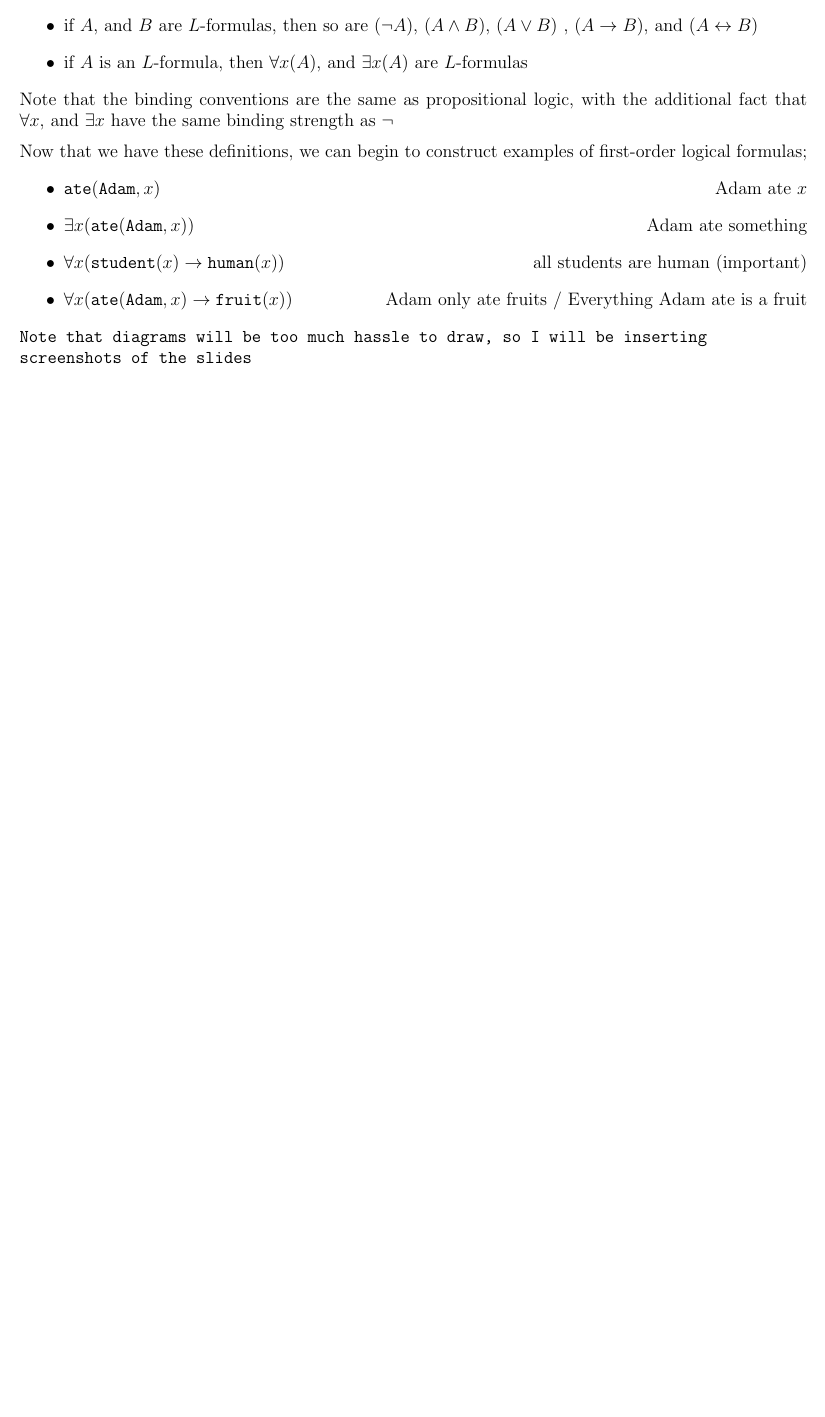
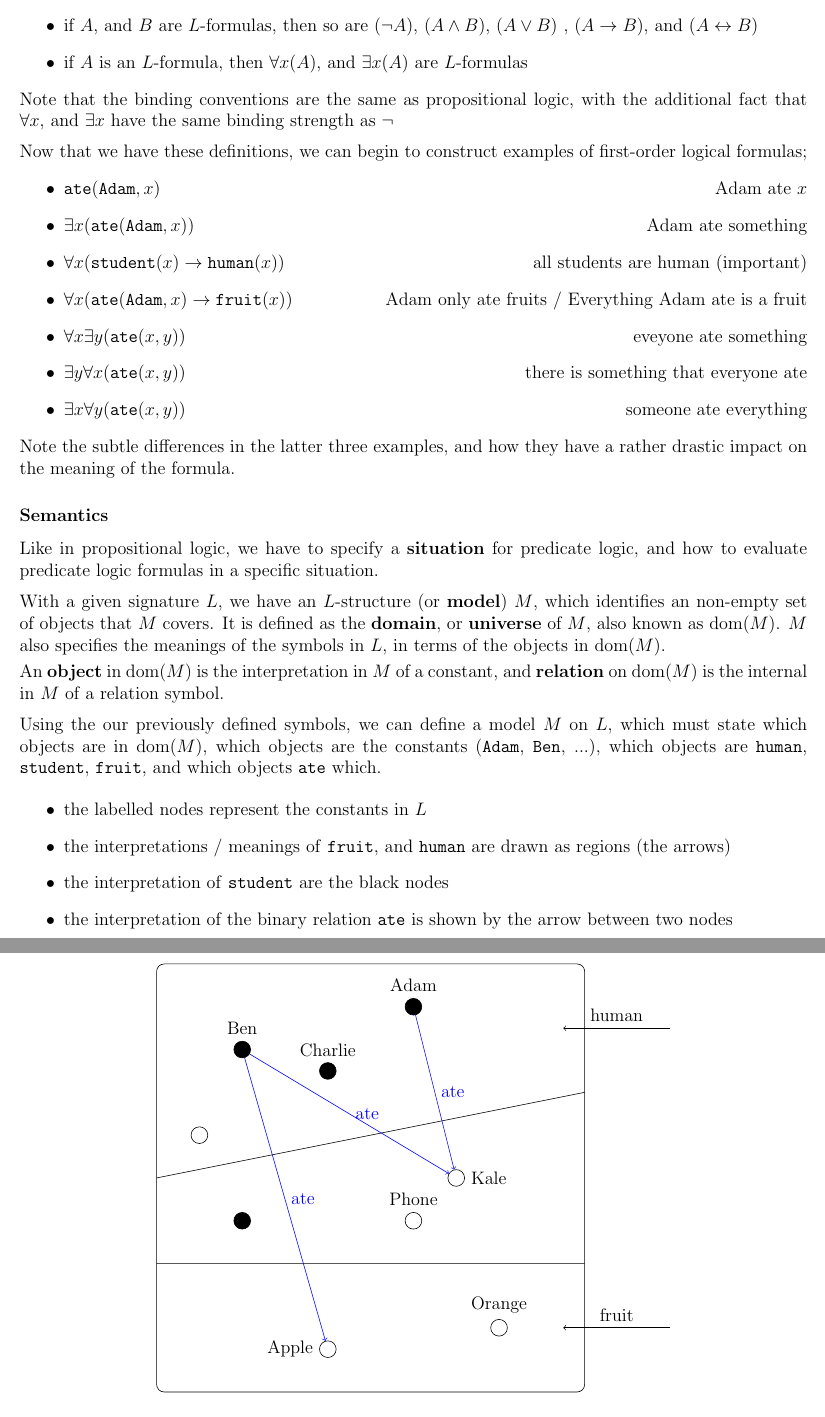
Before and after one commit to lin-e/imperial-revision, a LaTeX document (co140/main.tex): part of page 10 of 10 before the commit and two parts of pages 10 and 11 of 11 after it, the two joined at a grey line, cut so that both start at the same text, the shorter picture padded with empty space. Compiled offline with pdfLaTeX.

Commit message:
Example L-structure

```diff
--- a/co140/main.tex
+++ b/co140/main.tex
@@ -440,7 +440,59 @@ end if
             \item $\exists x (\texttt{ate}(\texttt{Adam}, x))$ \hfill Adam ate something
             \item $\forall x (\texttt{student}(x) \rightarrow \texttt{human}(x))$ \hfill all students are human (important)
             \item $\forall x (\texttt{ate}(\texttt{Adam}, x) \rightarrow \texttt{fruit}(x))$ \hfill Adam only ate fruits / Everything Adam ate is a fruit
+            \item $\forall x \exists y (\texttt{ate}(x, y))$ \hfill eveyone ate something
+            \item $\exists y \forall x (\texttt{ate}(x, y))$ \hfill there is something that everyone ate
+            \item $\exists x \forall y (\texttt{ate}(x, y))$ \hfill someone ate everything
+        \end{itemize}
+        Note the subtle differences in the latter three examples, and how they have a rather drastic impact on the meaning of the formula.
+        \subsubsection*{Semantics}
+        Like in propositional logic, we have to specify a \textbf{situation} for predicate logic, and how to evaluate predicate logic formulas in a specific situation.
+        \medskip
+
+        With a given signature $L$, we have an $L$-structure (or \textbf{model}) $M$, which identifies an non-empty set of objects that $M$ covers. It is defined as the \textbf{domain}, or \textbf{universe} of $M$, also known as dom($M$). $M$ also specifies the meanings of the symbols in $L$, in terms of the objects in dom($M$).
+        \smallskip
+
+        An \textbf{object} in dom($M$) is the interpretation in $M$ of a constant, and \textbf{relation} on dom($M$) is the internal in $M$ of a relation symbol.
+        \medskip
+
+        Using the our previously defined symbols, we can define a model $M$ on $L$, which must state which objects are in dom($M$), which objects are the constants (\texttt{Adam}, \texttt{Ben}, ...), which objects are \texttt{human}, \texttt{student}, \texttt{fruit}, and which objects \texttt{ate} which.
+
+        \begin{itemize}
+            \item the labelled nodes represent the constants in $L$
+            \item the interpretations / meanings of \texttt{fruit}, and \texttt{human} are drawn as regions (the arrows)
+            \item the interpretation of \texttt{student} are the black nodes
+            \item the interpretation of the binary relation \texttt{ate} is shown by the arrow between two nodes
         \end{itemize}
 
-        \texttt{Note that diagrams will be too much hassle to draw, so I will be inserting \\ screenshots of the slides}
+        \begin{center}
+            \begin{tikzpicture}
+                \draw[rounded corners=5]
+                (0, 0) -- (10, 0) -- (10, 10) -- (0, 10) -- cycle;
+
+                \draw
+                (0, 5) -- (10, 7)
+                (0, 3) -- (10, 3);
+
+                \draw
+                (12, 8.5) edge[->, above] node{human} (9.5, 8.5)
+                (12, 1.5) edge[->, above] node{fruit} (9.5, 1.5);
+
+                \node[draw, circle, label=, fill=black] () at (2, 4) {};
+                \node[draw, circle, label=Charlie, fill=black] (charlie) at (4, 7.5) {};
+                \node[draw, circle, label=Adam, fill=black] (adam) at (6, 9) {};
+                \node[draw, circle, label=Ben, fill=black] (ben) at (2, 8) {};
+                \node[draw, circle, label=] () at (1, 6) {};
+                \node[draw, circle, label=right:Kale] (kale) at (7, 5) {};
+                \node[draw, circle, label=Phone] (phone) at (6, 4) {};
+                \node[draw, circle, label=left:Apple] (apple) at (4, 1) {};
+                \node[draw, circle, label=Orange] (orange) at (8, 1.5) {};
+
+                \draw
+                (ben) edge[->, right, color=blue] node{ate} (kale)
+                (ben) edge[->, right, color=blue] node{ate} (apple)
+                (adam) edge[->, right, color=blue] node{ate} (kale);
+            \end{tikzpicture}
+        \end{center}
+
+        Notation; Given an $L$-structure $M$, and a constant $c$ in $L$, we use the notation $c^M$ to denote the interpretation of $c$ in $M$. $c$ is an object in dom($M$) that $c$ names in $M$. Therefore the black node in the model, is $\texttt{Adam}^M$, which is not to be confused with \texttt{Adam}. The meaning of a constant $c$ is the object $c^M$, which is assigned by the $L$-structure $M$, hence a constant can have multiple meanings since each $L$-structure assigns $c$ a new meaning.
     \end{document}
```
Also changed, not shown: _output/co140.pdf, co140/main.pdf.
